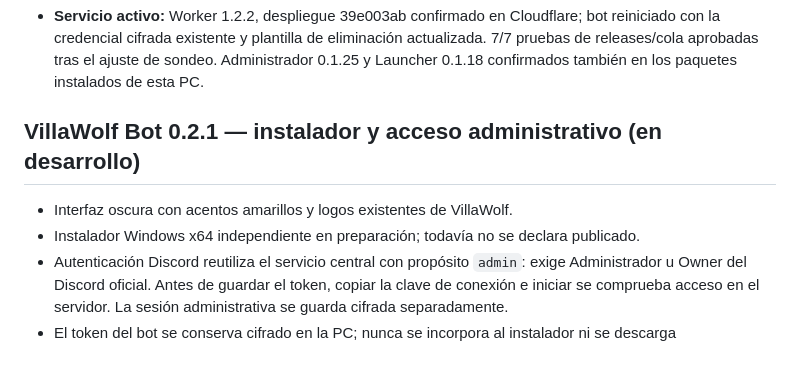
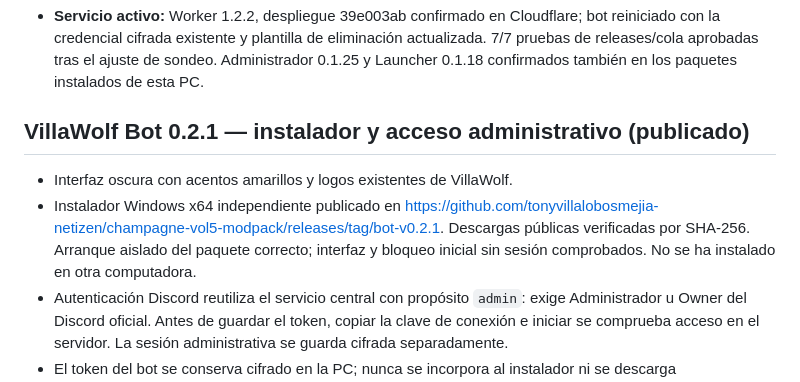
Before and after one commit to tonyvillalobosmejia-netizen/champagne-vol5-modpack, a Markdown page: launcher/ESTADO_DESARROLLO.md, the part around the change. Rendered like a GitHub page.

Commit message:
docs: registrar publicación verificada de VillaWolf Bot 0.2.1

```diff
--- a/launcher/ESTADO_DESARROLLO.md
+++ b/launcher/ESTADO_DESARROLLO.md
@@ -437,10 +437,10 @@ Se añade auditoría de cambios confirmados sólo en catálogo (rol, servidor o
 - **Servicio activo:** Worker 1.2.2, despliegue 39e003ab confirmado en Cloudflare; bot reiniciado con la credencial cifrada existente y plantilla de eliminación actualizada. 7/7 pruebas de releases/cola aprobadas tras el ajuste de sondeo. Administrador 0.1.25 y Launcher 0.1.18 confirmados también en los paquetes instalados de esta PC.
 
 
-## VillaWolf Bot 0.2.1 — instalador y acceso administrativo (en desarrollo)
+## VillaWolf Bot 0.2.1 — instalador y acceso administrativo (publicado)
 
 - Interfaz oscura con acentos amarillos y logos existentes de VillaWolf.
-- Instalador Windows x64 independiente en preparación; todavía no se declara publicado.
+- Instalador Windows x64 independiente publicado en https://github.com/tonyvillalobosmejia-netizen/champagne-vol5-modpack/releases/tag/bot-v0.2.1. Descargas públicas verificadas por SHA-256. Arranque aislado del paquete correcto; interfaz y bloqueo inicial sin sesión comprobados. No se ha instalado en otra computadora.
 - Autenticación Discord reutiliza el servicio central con propósito `admin`: exige Administrador u Owner del Discord oficial. Antes de guardar el token, copiar la clave de conexión e iniciar se comprueba acceso en el servidor. La sesión administrativa se guarda cifrada separadamente.
 - El token del bot se conserva cifrado en la PC; nunca se incorpora al instalador ni se descarga automáticamente por iniciar sesión. Las cuentas autorizadas de esta PC pueden utilizarlo. No existe sincronización de tokens entre computadoras.
 - Pruebas automatizadas del control de acceso: 5 casos aprobados (sin sesión, permiso rechazado, autorizado, revocación y cierre). Inicio OAuth real de esta versión pendiente de comprobar con el propietario.
```
